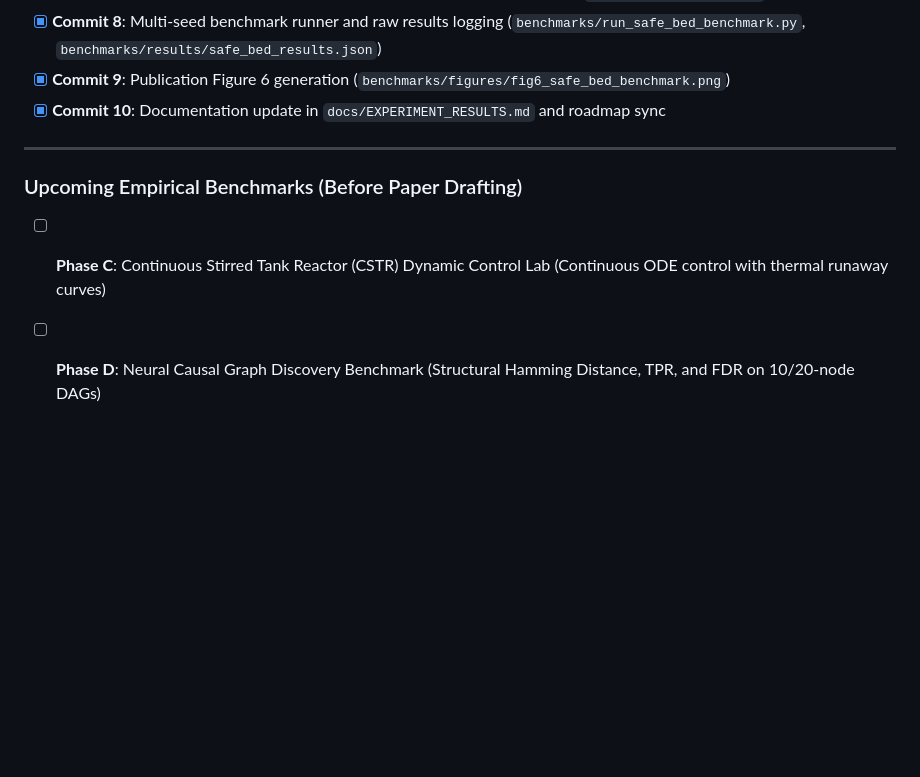
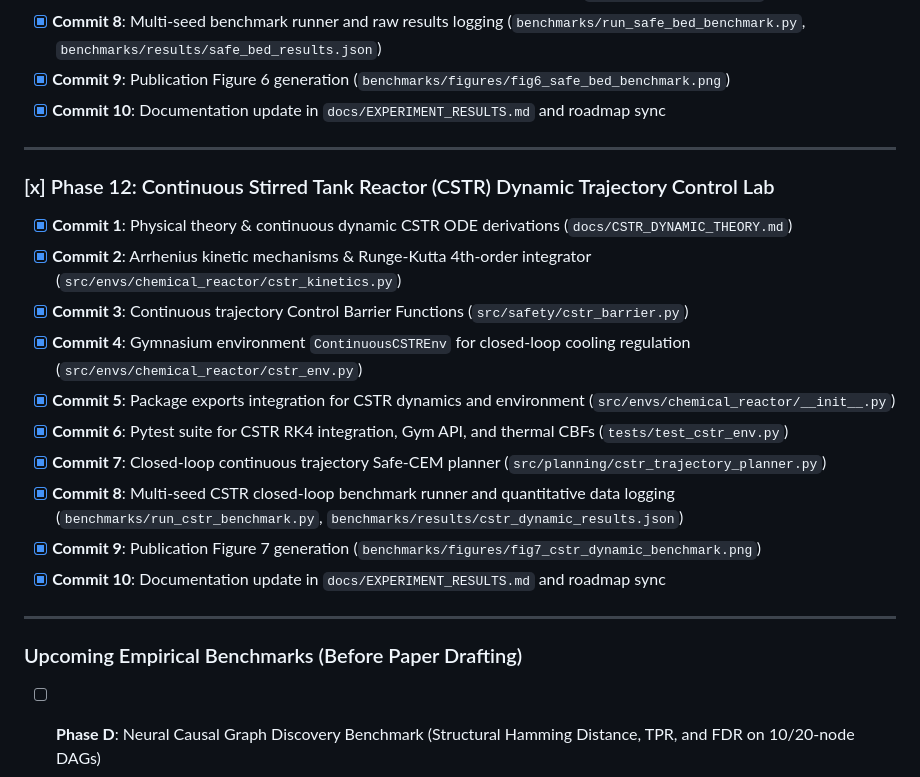
Before and after one commit to siddzzzz/Learn-to-Explore-Adaptive-World-Modeling, a Markdown page: ROADMAP.md, the part around the change. Rendered like a GitHub page; blank space fills up the shorter version.

Commit message:
docs(roadmap): update experimental roadmap with Phase C CSTR dynamic control completion

```diff
--- a/ROADMAP.md
+++ b/ROADMAP.md
@@ -152,7 +152,20 @@
 
 ---
 
+### [x] Phase 12: Continuous Stirred Tank Reactor (CSTR) Dynamic Trajectory Control Lab
+- [x] **Commit 1**: Physical theory & continuous dynamic CSTR ODE derivations (`docs/CSTR_DYNAMIC_THEORY.md`)
+- [x] **Commit 2**: Arrhenius kinetic mechanisms & Runge-Kutta 4th-order integrator (`src/envs/chemical_reactor/cstr_kinetics.py`)
+- [x] **Commit 3**: Continuous trajectory Control Barrier Functions (`src/safety/cstr_barrier.py`)
+- [x] **Commit 4**: Gymnasium environment `ContinuousCSTREnv` for closed-loop cooling regulation (`src/envs/chemical_reactor/cstr_env.py`)
+- [x] **Commit 5**: Package exports integration for CSTR dynamics and environment (`src/envs/chemical_reactor/__init__.py`)
+- [x] **Commit 6**: Pytest suite for CSTR RK4 integration, Gym API, and thermal CBFs (`tests/test_cstr_env.py`)
+- [x] **Commit 7**: Closed-loop continuous trajectory Safe-CEM planner (`src/planning/cstr_trajectory_planner.py`)
+- [x] **Commit 8**: Multi-seed CSTR closed-loop benchmark runner and quantitative data logging (`benchmarks/run_cstr_benchmark.py`, `benchmarks/results/cstr_dynamic_results.json`)
+- [x] **Commit 9**: Publication Figure 7 generation (`benchmarks/figures/fig7_cstr_dynamic_benchmark.png`)
+- [x] **Commit 10**: Documentation update in `docs/EXPERIMENT_RESULTS.md` and roadmap sync
+
+---
+
 ### Upcoming Empirical Benchmarks (Before Paper Drafting)
-- [ ] **Phase C**: Continuous Stirred Tank Reactor (CSTR) Dynamic Control Lab (Continuous ODE control with thermal runaway curves)
 - [ ] **Phase D**: Neural Causal Graph Discovery Benchmark (Structural Hamming Distance, TPR, and FDR on 10/20-node DAGs)
 - [ ] **Phase E**: Systemic Scientific Ablation Matrix (EIG vs BALD vs CHD, Planning Horizons $H \in \{1, 3, 5\}$, Cantelli vs Gaussian bounds)
```
